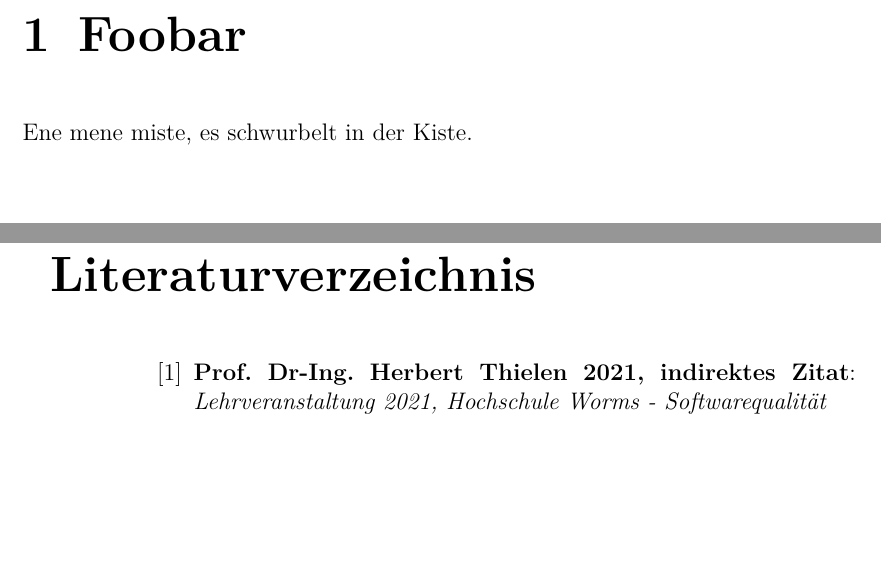
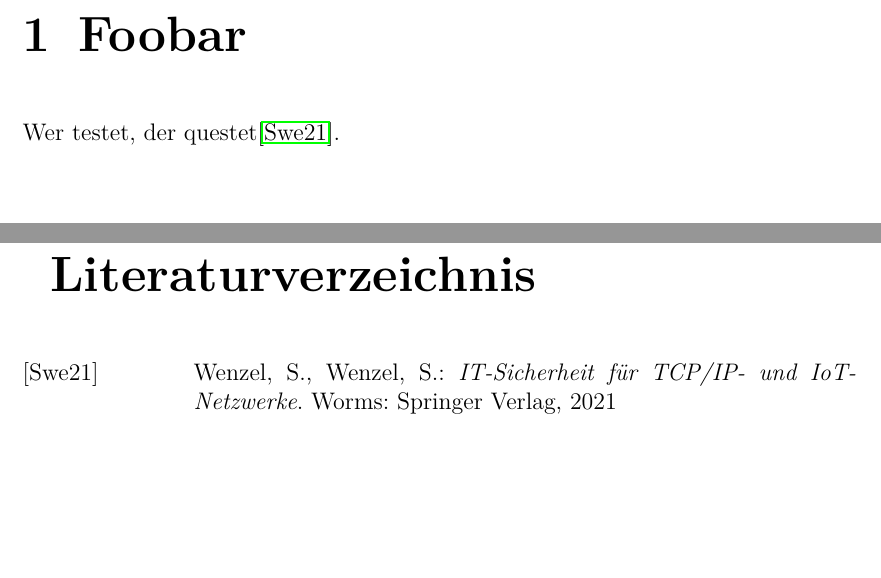
Before and after one commit to Leonetienne/LaTeX-Paper-template, a LaTeX document (main.tex, which reads bibliography.tex, kapitel/foobar.tex, macros.tex): two parts of pages 7 and 9 of 9, joined at a grey line, cut so that both start at the same text. Compiled offline with pdfLaTeX.

Commit message:
better citing

```diff
--- a/bibliography.tex
+++ b/bibliography.tex
@@ -5,7 +5,15 @@
 \begin{thebibliography}{defaultmarken}
 %
 %
-	\bibitem{bib:thielen-froh-getestet} \textbf{Prof. Dr-Ing. Herbert Thielen 2021, indirektes Zitat}: \emph{Lehrveranstaltung 2021, Hochschule Worms - Softwarequalität}
+	\bibitem[Swe21]{bib:sicherheit-fuer-tcpip} {
+		\bibformat
+			{Wenzel, S., Wenzel, S.} % Author(s)
+			{IT-Sicherheit für TCP/IP- und IoT-Netzwerke} % Publication title
+			{Worms} % Publication city
+			{Springer Verlag} % Publisher
+			{2021} % Publication date
+		{}
+	}
 %
 %
 \end{thebibliography}
--- a/kapitel/foobar.tex
+++ b/kapitel/foobar.tex
@@ -3,4 +3,4 @@
 %
 
 \chapter{Foobar}
-Ene mene miste, es schwurbelt in der Kiste.
+Wer testet, der questet\cite{bib:sicherheit-fuer-tcpip}.
--- a/macros.tex
+++ b/macros.tex
@@ -10,3 +10,13 @@
 
 % Will do a full reference, with both a number AND a caption. Like '1.2.3 Coding the code'
 \newcommand{\fullref}[1]{\ref{#1} \nameref{#1}}
+
+% Bibliography formatting
+% #1 -> authors
+% #2 -> title
+% #3 -> publishing city
+% #4 -> publisher
+% #5 -> year of release
+\newcommand{\bibformat}[5] {
+    #1: \textit{#2}. #3: #4, #5
+}
```
Also changed, not shown: main.pdf.
